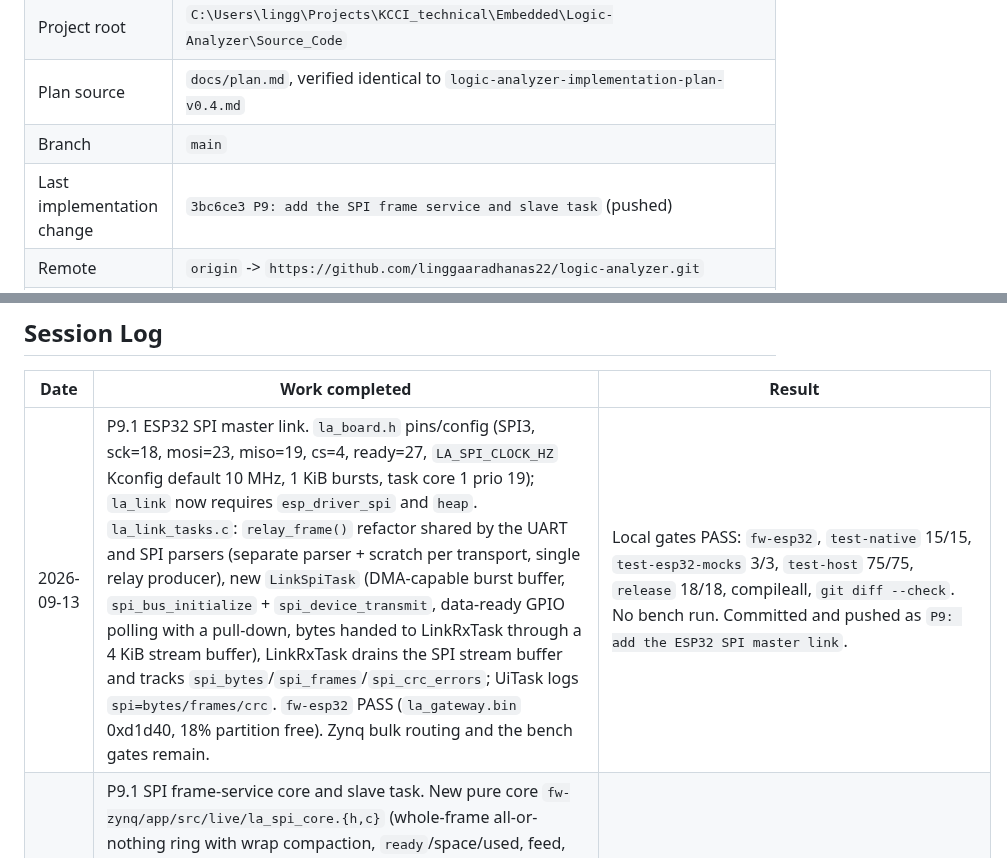
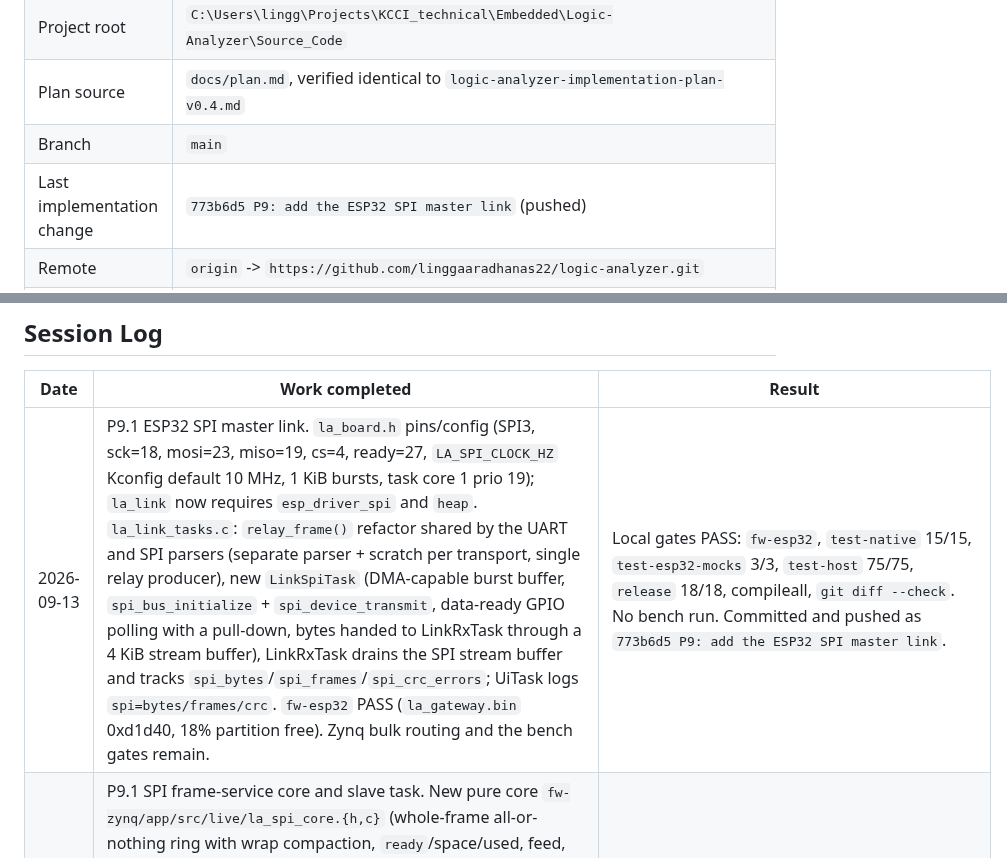
Before and after one commit to linggaaradhanas22/logic-analyzer, a Markdown page: docs/status.md, 2 parts joined by grey strips. Drawn GitHub-style.

Commit message:
docs: record the P9.1 ESP32 SPI master push

```diff
--- a/docs/status.md
+++ b/docs/status.md
@@ -61,5 +61,5 @@ commit, and the worktree is clean.
 | Project root | `C:\Users\lingg\Projects\KCCI_technical\Embedded\Logic-Analyzer\Source_Code` |
 | Plan source | `docs/plan.md`, verified identical to `logic-analyzer-implementation-plan-v0.4.md` |
 | Branch | `main` |
-| Last implementation change | `3bc6ce3 P9: add the SPI frame service and slave task` (pushed) |
+| Last implementation change | `773b6d5 P9: add the ESP32 SPI master link` (pushed) |
 | Remote | `origin` -> `https://github.com/linggaaradhanas22/logic-analyzer.git` |
@@ -286,7 +286,7 @@ the implementation is not present.
 
 | Date | Work completed | Result |
 |---|---|---|
-| 2026-09-13 | P9.1 ESP32 SPI master link. `la_board.h` pins/config (SPI3, sck=18, mosi=23, miso=19, cs=4, ready=27, `LA_SPI_CLOCK_HZ` Kconfig default 10 MHz, 1 KiB bursts, task core 1 prio 19); `la_link` now requires `esp_driver_spi` and `heap`. `la_link_tasks.c`: `relay_frame()` refactor shared by the UART and SPI parsers (separate parser + scratch per transport, single relay producer), new `LinkSpiTask` (DMA-capable burst buffer, `spi_bus_initialize` + `spi_device_transmit`, data-ready GPIO polling with a pull-down, bytes handed to LinkRxTask through a 4 KiB stream buffer), LinkRxTask drains the SPI stream buffer and tracks `spi_bytes`/`spi_frames`/`spi_crc_errors`; UiTask logs `spi=bytes/frames/crc`. `fw-esp32` PASS (`la_gateway.bin` 0xd1d40, 18% partition free). Zynq bulk routing and the bench gates remain. | Local gates PASS: `fw-esp32`, `test-native` 15/15, `test-esp32-mocks` 3/3, `test-host` 75/75, `release` 18/18, compileall, `git diff --check`. No bench run. Committed and pushed as `P9: add the ESP32 SPI master link`. |
+| 2026-09-13 | P9.1 ESP32 SPI master link. `la_board.h` pins/config (SPI3, sck=18, mosi=23, miso=19, cs=4, ready=27, `LA_SPI_CLOCK_HZ` Kconfig default 10 MHz, 1 KiB bursts, task core 1 prio 19); `la_link` now requires `esp_driver_spi` and `heap`. `la_link_tasks.c`: `relay_frame()` refactor shared by the UART and SPI parsers (separate parser + scratch per transport, single relay producer), new `LinkSpiTask` (DMA-capable burst buffer, `spi_bus_initialize` + `spi_device_transmit`, data-ready GPIO polling with a pull-down, bytes handed to LinkRxTask through a 4 KiB stream buffer), LinkRxTask drains the SPI stream buffer and tracks `spi_bytes`/`spi_frames`/`spi_crc_errors`; UiTask logs `spi=bytes/frames/crc`. `fw-esp32` PASS (`la_gateway.bin` 0xd1d40, 18% partition free). Zynq bulk routing and the bench gates remain. | Local gates PASS: `fw-esp32`, `test-native` 15/15, `test-esp32-mocks` 3/3, `test-host` 75/75, `release` 18/18, compileall, `git diff --check`. No bench run. Committed and pushed as `773b6d5 P9: add the ESP32 SPI master link`. |
 | 2026-09-13 | P9.1 SPI frame-service core and slave task. New pure core `fw-zynq/app/src/live/la_spi_core.{h,c}` (whole-frame all-or-nothing ring with wrap compaction, `ready`/space/used, feed, queued/dropped/underrun counters; host test `tests/native/spi_core_host_tests.c`, CTest `la_native_spi_core`). New `fw-zynq/app/src/tasks/la_spi_task.c`: owns the `axi_quad_spi` device (`XPAR_XSPI_0_BASEADDR` 0x4080_0000), resets/starts the slave, connects the GIC 63 (encoded 31) notification-only ISR (latch + write-1-clear + task notify), enables TX-half-empty/DTR-underrun/DRR-overrun/DRR-not-empty interrupts, drains RX, feeds the 256-byte TX FIFO from the frame ring, and drives the JA-1 data-ready EMIO GPIO (bank 2 pin 54) high while data is queued; priority 7 (above AcqTask) so the FIFO is refilled before it drains. App wiring: `la_spi_service_start()` from `la_app_init`, `la_spi_enqueue()` producer API, `la_spi_snapshot()` counters, and a non-fatal `la_spi_check` boot report in `main.c`. `fw-zynq` built `la_app.elf` (text 183304 / data 3688 / bss 241312; `__la_fw_end` 0x0016B5F0 < `__la_nc_base` 0x3F000000). Bench (10/20 MHz, 64 MB drain) and TxTask bulk routing remain. | Local gates PASS: `test-native` 15/15, `test-host` 75/75, `release` 18/18, `fw-zynq`, compileall. No bench run. Committed and pushed as `3bc6ce3 P9: add the SPI frame service and slave task`. |
 | 2026-09-13 | P9.1 platform integration verified. `fw-zynq` rebuilt the Vitis platform from the P9.1 XSA: the BSP now includes the AXI Quad SPI driver (`libspi.a`, `xspi_g.c`) and `la_spi_link.c` compiles into `la_app.elf` (text 176332 / data 3656 / bss 228784; `__la_fw_end` 0x001644E0 < `__la_nc_base` 0x3F000000). The ELF is not loaded: the bench still runs the P9.2 bitstream, and the SPI boot check/task wiring lands with the SpiLinkTask step so the ELF and bitstream are loaded together. | Local gate PASS: `fw-zynq` (`build/reports/fw-zynq.json`, `la_app.elf`). No bench run. |
 | 2026-09-13 | P9.1 Zynq SPI slave driver core. New `fw-zynq/app/src/drivers/la_spi_link.{h,c}`: platform-neutral register access to the `axi_quad_spi` v3.2 slave (offsets/bits from the installed IP: SPICR 0x60, SPISR 0x64, DTR/DRR 0x68/0x6C, TFO/RFO 0x74/0x78, SRR 0x40, IPISR/IPIER 0x20/0x28), soft reset (`SRR=0x0A`), slave start (SPE=1, master clear, self-clearing FIFO resets with a bounded poll), byte push/pop with TX-full/RX-empty guards, occupancy, IRQ status/clear/enable and a slave-mode/error self-check. Host test `tests/native/spi_link_host_tests.c` models the IP registers (computed SPISR, FIFO order, W1C IPISR, SRR reset) and covers reset/start, TX full, RX order/empty, IRQ masking/clear, error and mode detection and stop; registered as CTest `la_native_spi`. The `SpiLinkTask` ring/frame service and the `fw-zynq` platform rebuild from the P9.1 XSA are the next P9.1 steps. | Local gate PASS: `test-native` 14/14 (`build/reports/test-native.json`); `git diff --check` clean. No firmware or bench run. Committed and pushed as `a6edd5d P9: add the Zynq SPI slave driver core`. |
```
Also changed, not shown: other parts of docs/status.md (+1 -1 lines).
